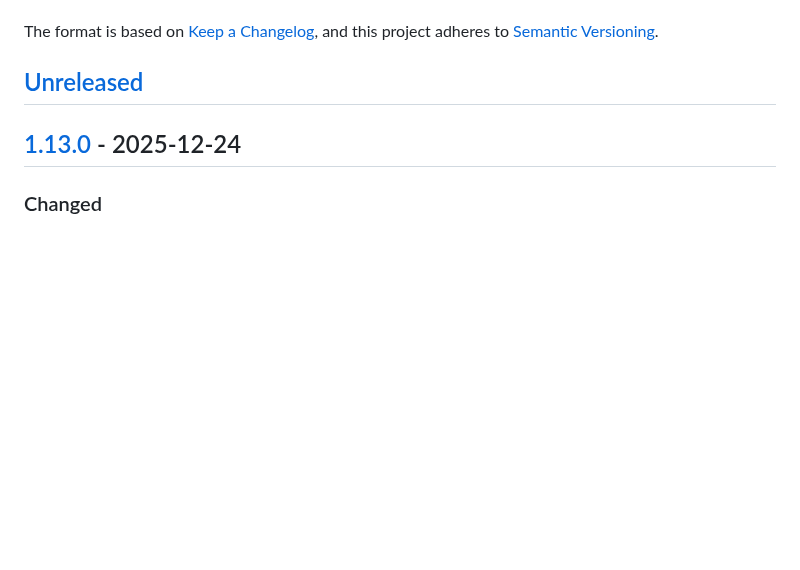
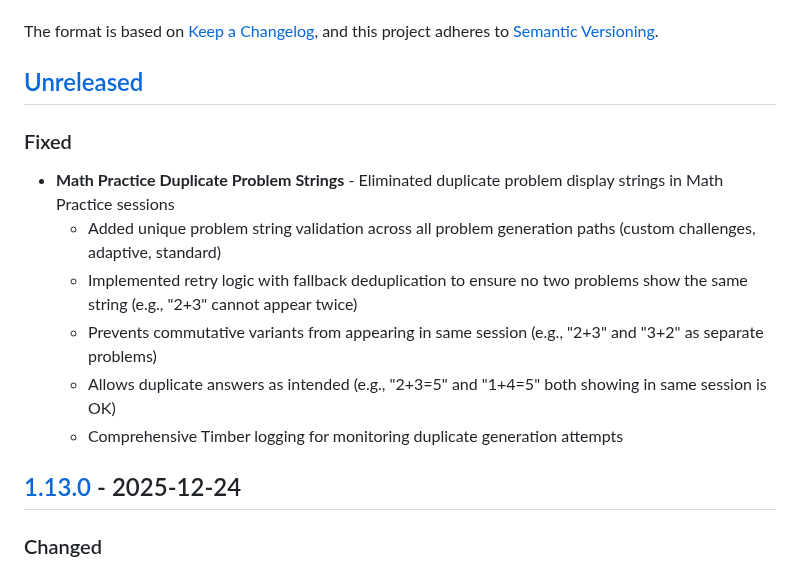
Before and after one commit to hossain-khan/kids-math-tutor, a Markdown page: CHANGELOG.md, the part around the change. Drawn GitHub-style; blank space fills up the shorter version.

Commit message:
docs: Update CHANGELOG for issue #314 fix
- Prevent duplicate problem strings in Math Practice sessions
- Document retry and fallback deduplication mechanism
- Clarify that duplicate answers are allowed, only problem strings must be unique

```diff
--- a/CHANGELOG.md
+++ b/CHANGELOG.md
@@ -6,6 +6,14 @@ The format is based on [Keep a Changelog](https://keepachangelog.com/en/1.1.0/),
 and this project adheres to [Semantic Versioning](https://semver.org/spec/v2.0.0.html).
 
 ## [Unreleased]
+
+### Fixed
+- **Math Practice Duplicate Problem Strings** - Eliminated duplicate problem display strings in Math Practice sessions
+  - Added unique problem string validation across all problem generation paths (custom challenges, adaptive, standard)
+  - Implemented retry logic with fallback deduplication to ensure no two problems show the same string (e.g., "2+3" cannot appear twice)
+  - Prevents commutative variants from appearing in same session (e.g., "2+3" and "3+2" as separate problems)
+  - Allows duplicate answers as intended (e.g., "2+3=5" and "1+4=5" both showing in same session is OK)
+  - Comprehensive Timber logging for monitoring duplicate generation attempts
 
 ## [1.13.0] - 2025-12-24
 
```
